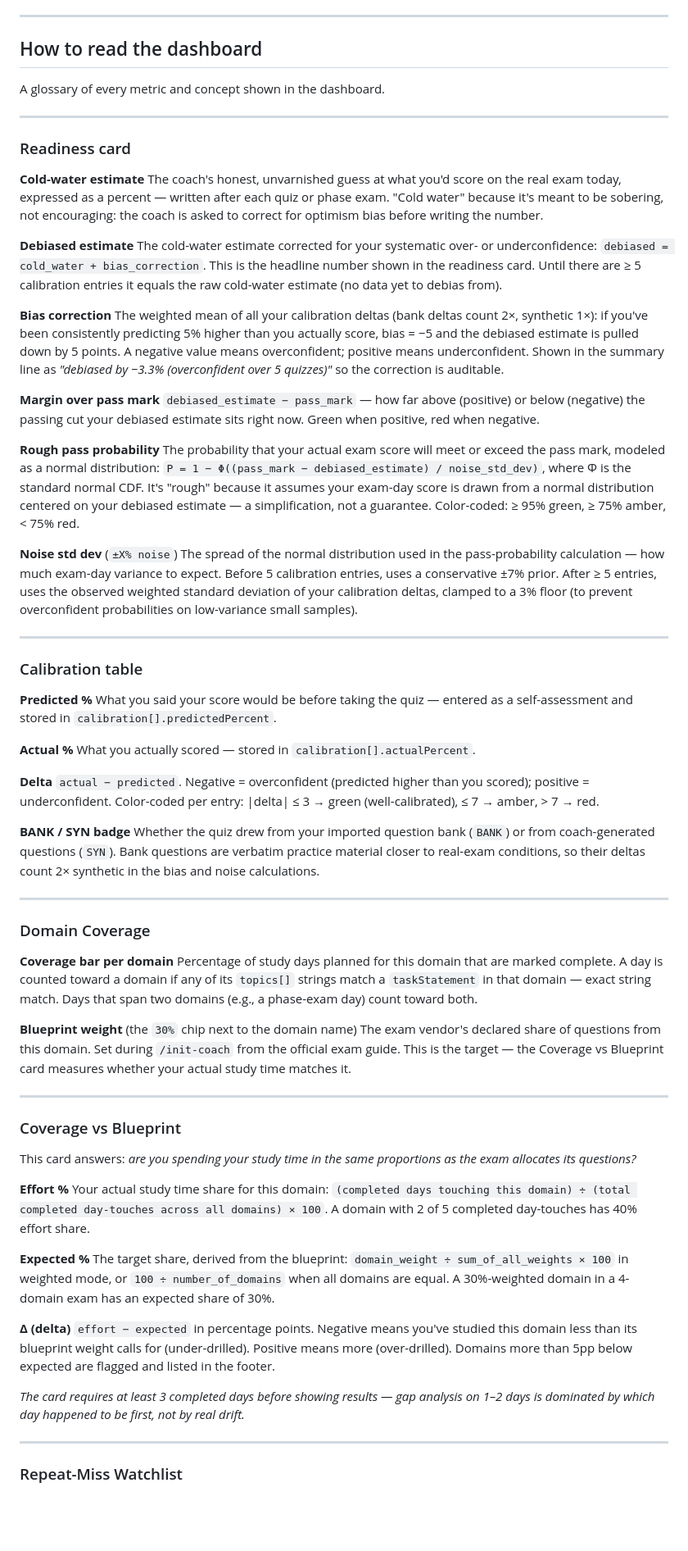
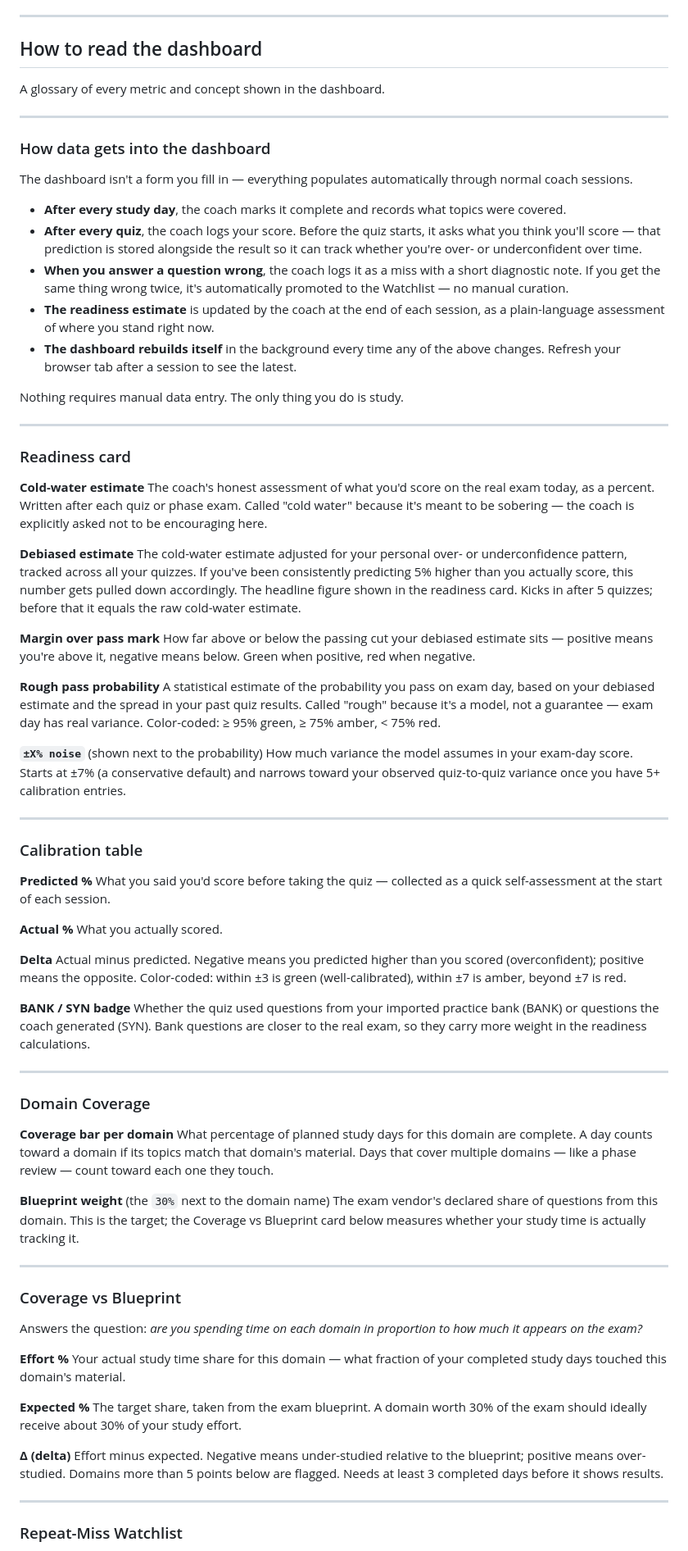
Before and after one commit to cripkd/claude-learning-coach, a Markdown page: README.md, the part around one of its changes. Shown at 82% size. Rendered like a GitHub page; blank space fills up the shorter version.

Commit message:
readme.md refactor

```diff
--- a/README.md
+++ b/README.md
@@ -250,68 +250,77 @@ A glossary of every metric and concept shown in the dashboard.
 
 ---
 
+### How data gets into the dashboard
+
+The dashboard isn't a form you fill in — everything populates automatically through normal coach sessions.
+
+- **After every study day**, the coach marks it complete and records what topics were covered.
+- **After every quiz**, the coach logs your score. Before the quiz starts, it asks what you think you'll score — that prediction is stored alongside the result so it can track whether you're over- or underconfident over time.
+- **When you answer a question wrong**, the coach logs it as a miss with a short diagnostic note. If you get the same thing wrong twice, it's automatically promoted to the Watchlist — no manual curation.
+- **The readiness estimate** is updated by the coach at the end of each session, as a plain-language assessment of where you stand right now.
+- **The dashboard rebuilds itself** in the background every time any of the above changes. Refresh your browser tab after a session to see the latest.
+
+Nothing requires manual data entry. The only thing you do is study.
+
+---
+
 ### Readiness card
 
 **Cold-water estimate**
-The coach's honest, unvarnished guess at what you'd score on the real exam today, expressed as a percent — written after each quiz or phase exam. "Cold water" because it's meant to be sobering, not encouraging: the coach is asked to correct for optimism bias before writing the number.
+The coach's honest assessment of what you'd score on the real exam today, as a percent. Written after each quiz or phase exam. Called "cold water" because it's meant to be sobering — the coach is explicitly asked not to be encouraging here.
 
 **Debiased estimate**
-The cold-water estimate corrected for your systematic over- or underconfidence: `debiased = cold_water + bias_correction`. This is the headline number shown in the readiness card. Until there are ≥ 5 calibration entries it equals the raw cold-water estimate (no data yet to debias from).
-
-**Bias correction**
-The weighted mean of all your calibration deltas (bank deltas count 2×, synthetic 1×): if you've been consistently predicting 5% higher than you actually score, bias = −5 and the debiased estimate is pulled down by 5 points. A negative value means overconfident; positive means underconfident. Shown in the summary line as *"debiased by −3.3% (overconfident over 5 quizzes)"* so the correction is auditable.
+The cold-water estimate adjusted for your personal over- or underconfidence pattern, tracked across all your quizzes. If you've been consistently predicting 5% higher than you actually score, this number gets pulled down accordingly. The headline figure shown in the readiness card. Kicks in after 5 quizzes; before that it equals the raw cold-water estimate.
 
 **Margin over pass mark**
-`debiased_estimate − pass_mark` — how far above (positive) or below (negative) the passing cut your debiased estimate sits right now. Green when positive, red when negative.
+How far above or below the passing cut your debiased estimate sits — positive means you're above it, negative means below. Green when positive, red when negative.
 
 **Rough pass probability**
-The probability that your actual exam score will meet or exceed the pass mark, modeled as a normal distribution: `P = 1 − Φ((pass_mark − debiased_estimate) / noise_std_dev)`, where Φ is the standard normal CDF. It's "rough" because it assumes your exam-day score is drawn from a normal distribution centered on your debiased estimate — a simplification, not a guarantee. Color-coded: ≥ 95% green, ≥ 75% amber, < 75% red.
+A statistical estimate of the probability you pass on exam day, based on your debiased estimate and the spread in your past quiz results. Called "rough" because it's a model, not a guarantee — exam day has real variance. Color-coded: ≥ 95% green, ≥ 75% amber, < 75% red.
 
-**Noise std dev** (`±X% noise`)
-The spread of the normal distribution used in the pass-probability calculation — how much exam-day variance to expect. Before 5 calibration entries, uses a conservative ±7% prior. After ≥ 5 entries, uses the observed weighted standard deviation of your calibration deltas, clamped to a 3% floor (to prevent overconfident probabilities on low-variance small samples).
+**`±X% noise`** (shown next to the probability)
+How much variance the model assumes in your exam-day score. Starts at ±7% (a conservative default) and narrows toward your observed quiz-to-quiz variance once you have 5+ calibration entries.
 
 ---
 
 ### Calibration table
 
 **Predicted %**
-What you said your score would be before taking the quiz — entered as a self-assessment and stored in `calibration[].predictedPercent`.
+What you said you'd score before taking the quiz — collected as a quick self-assessment at the start of each session.
 
 **Actual %**
-What you actually scored — stored in `calibration[].actualPercent`.
+What you actually scored.
 
 **Delta**
-`actual − predicted`. Negative = overconfident (predicted higher than you scored); positive = underconfident. Color-coded per entry: |delta| ≤ 3 → green (well-calibrated), ≤ 7 → amber, > 7 → red.
+Actual minus predicted. Negative means you predicted higher than you scored (overconfident); positive means the opposite. Color-coded: within ±3 is green (well-calibrated), within ±7 is amber, beyond ±7 is red.
 
 **BANK / SYN badge**
-Whether the quiz drew from your imported question bank (`BANK`) or from coach-generated questions (`SYN`). Bank questions are verbatim practice material closer to real-exam conditions, so their deltas count 2× synthetic in the bias and noise calculations.
+Whether the quiz used questions from your imported practice bank (BANK) or questions the coach generated (SYN). Bank questions are closer to the real exam, so they carry more weight in the readiness calculations.
 
 ---
 
 ### Domain Coverage
 
 **Coverage bar per domain**
-Percentage of study days planned for this domain that are marked complete. A day is counted toward a domain if any of its `topics[]` strings match a `taskStatement` in that domain — exact string match. Days that span two domains (e.g., a phase-exam day) count toward both.
+What percentage of planned study days for this domain are complete. A day counts toward a domain if its topics match that domain's material. Days that cover multiple domains — like a phase review — count toward each one they touch.
 
-**Blueprint weight** (the `30%` chip next to the domain name)
-The exam vendor's declared share of questions from this domain. Set during `/init-coach` from the official exam guide. This is the target — the Coverage vs Blueprint card measures whether your actual study time matches it.
+**Blueprint weight** (the `30%` next to the domain name)
+The exam vendor's declared share of questions from this domain. This is the target; the Coverage vs Blueprint card below measures whether your study time is actually tracking it.
 
 ---
 
 ### Coverage vs Blueprint
 
-This card answers: *are you spending your study time in the same proportions as the exam allocates its questions?*
+Answers the question: *are you spending time on each domain in proportion to how much it appears on the exam?*
 
 **Effort %**
-Your actual study time share for this domain: `(completed days touching this domain) ÷ (total completed day-touches across all domains) × 100`. A domain with 2 of 5 completed day-touches has 40% effort share.
+Your actual study time share for this domain — what fraction of your completed study days touched this domain's material.
 
 **Expected %**
-The target share, derived from the blueprint: `domain_weight ÷ sum_of_all_weights × 100` in weighted mode, or `100 ÷ number_of_domains` when all domains are equal. A 30%-weighted domain in a 4-domain exam has an expected share of 30%.
+The target share, taken from the exam blueprint. A domain worth 30% of the exam should ideally receive about 30% of your study effort.
 
 **Δ (delta)**
-`effort − expected` in percentage points. Negative means you've studied this domain less than its blueprint weight calls for (under-drilled). Positive means more (over-drilled). Domains more than 5pp below expected are flagged and listed in the footer.
-
-*The card requires at least 3 completed days before showing results — gap analysis on 1–2 days is dominated by which day happened to be first, not by real drift.*
+Effort minus expected. Negative means under-studied relative to the blueprint; positive means over-studied. Domains more than 5 points below are flagged. Needs at least 3 completed days before it shows results.
 
 ---
 
```
Also changed, not shown: other parts of README.md (+9 -9 lines).
